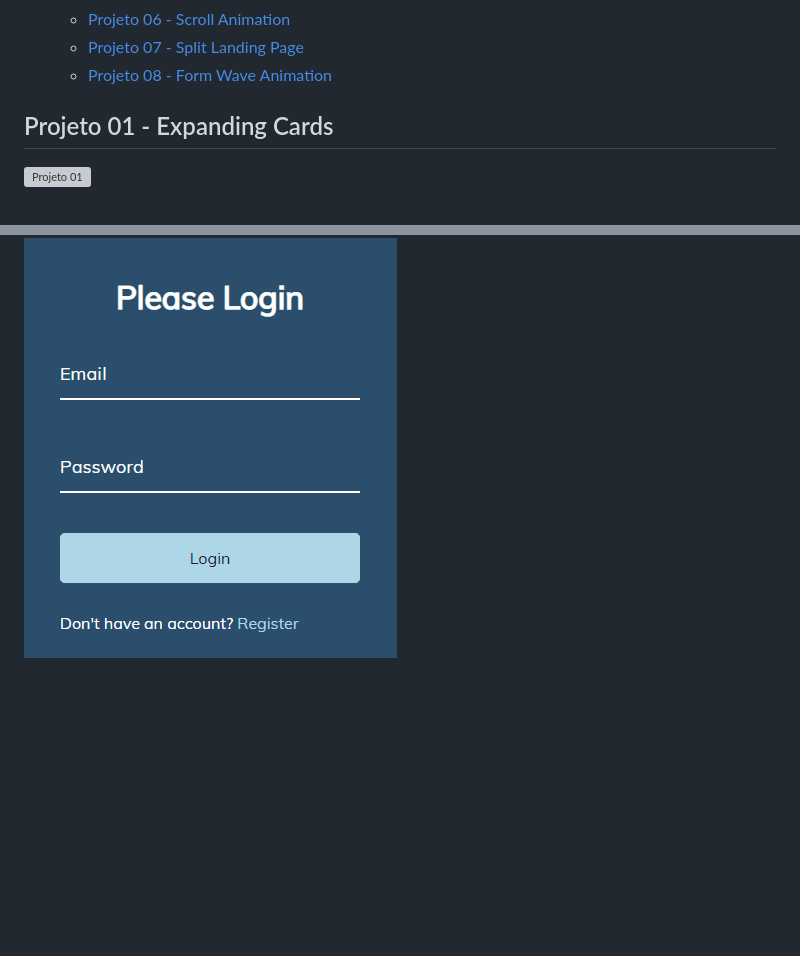
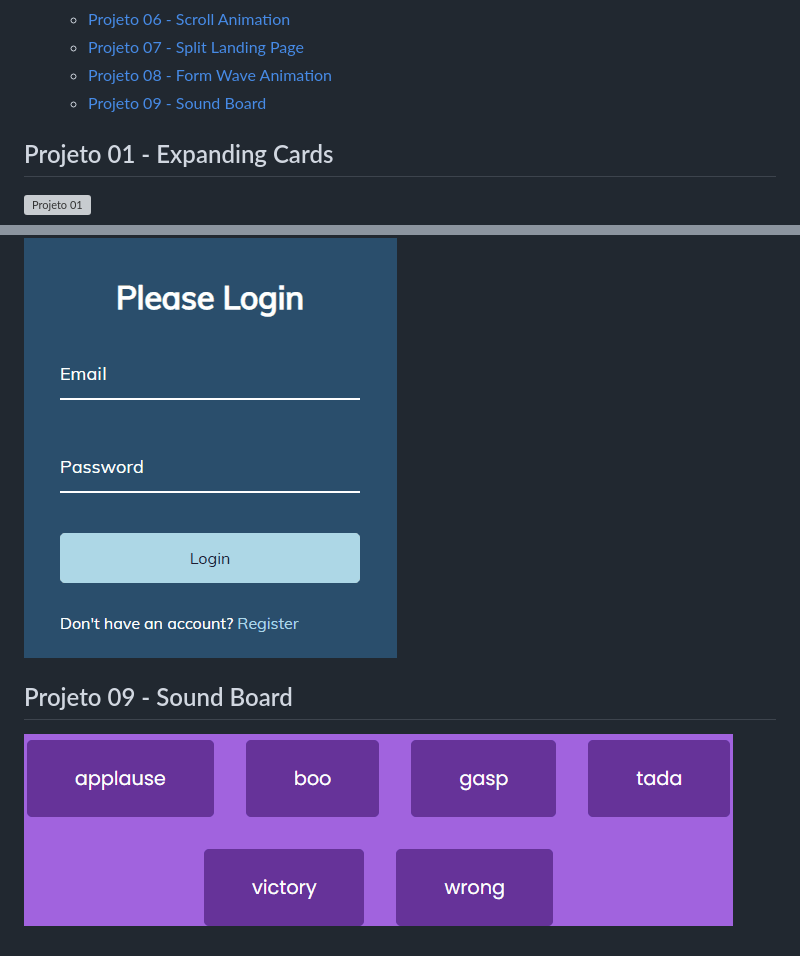
Before and after one commit to 1gjunior/mini-web-projects, a Markdown page: README.md, 2 parts joined by grey strips. Rendered like a GitHub page; pictures changed too: sound-board/assets/sound-board.gif (added); blank space fills up the shorter version; grey boxes are pictures that could not be loaded.

```diff
--- a/README.md
+++ b/README.md
@@ -16,6 +16,7 @@ Melhorar minhas skills em HTML, CSS e Vanilla JS por meio de pequenos projetos.
   - [Projeto 06 - Scroll Animation <a name="id06"></a>](#projeto-06---scroll-animation-)
   - [Projeto 07 - Split Landing Page <a name="id07"></a>](#projeto-07---split-landing-page-)
   - [Projeto 08 - Form Wave Animation <a name="id08"></a>](#projeto-08---form-wave-animation-)
+  - [Projeto 09 - Sound Board <a name="id09"></a>](#projeto-09---sound-board-)
 
 ## Projeto 01 - Expanding Cards <a name="id01"></a>
 
@@ -48,3 +49,7 @@ Melhorar minhas skills em HTML, CSS e Vanilla JS por meio de pequenos projetos.
 ## Projeto 08 - Form Wave Animation <a name="id08"></a>
 
 ![Projeto 08](./form-wave-animation/assets/form-wave-animation.gif)
+
+## Projeto 09 - Sound Board <a name="id09"></a>
+
+![Projeto 09](./sound-board/assets/sound-board.gif)
```
Also changed, not shown: 9 other files.
